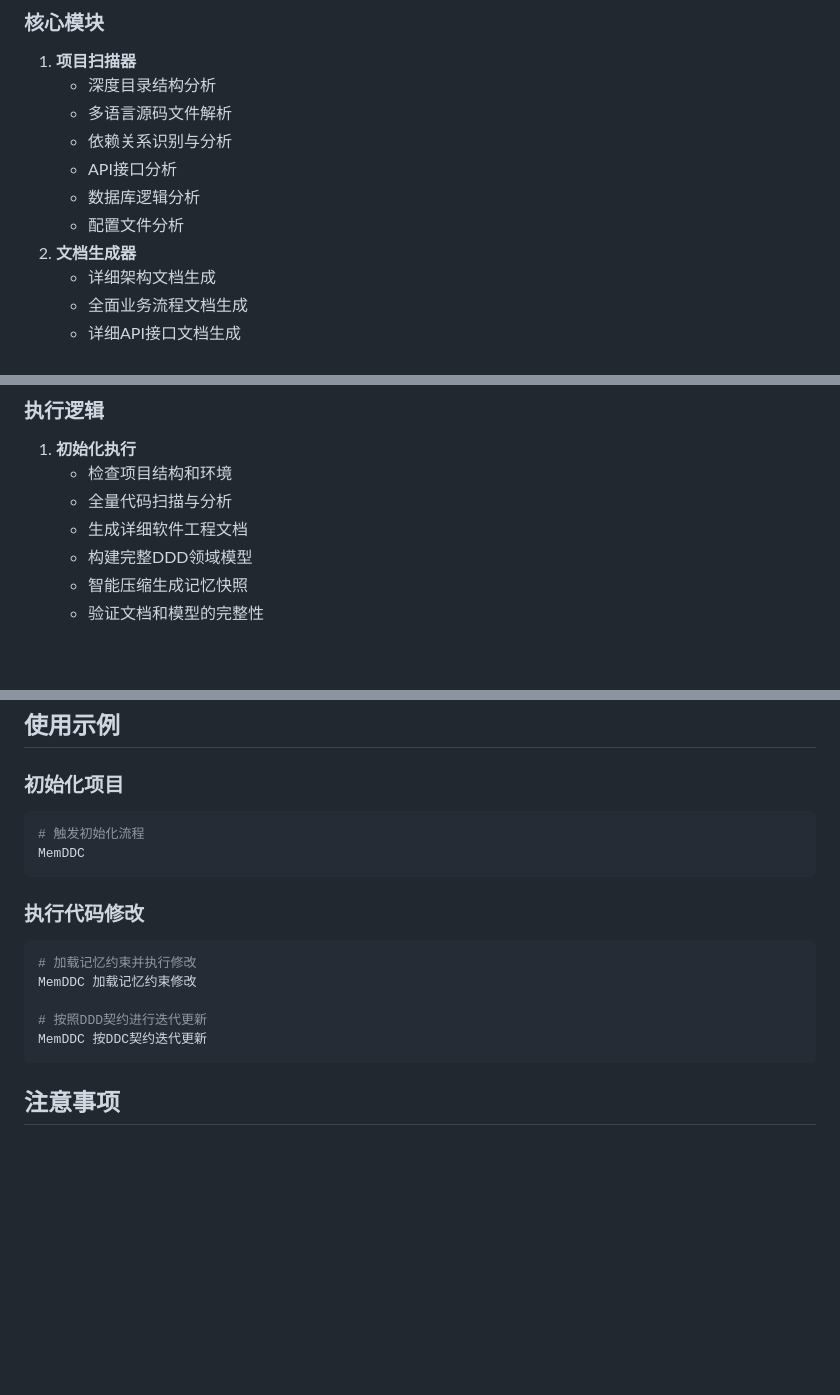
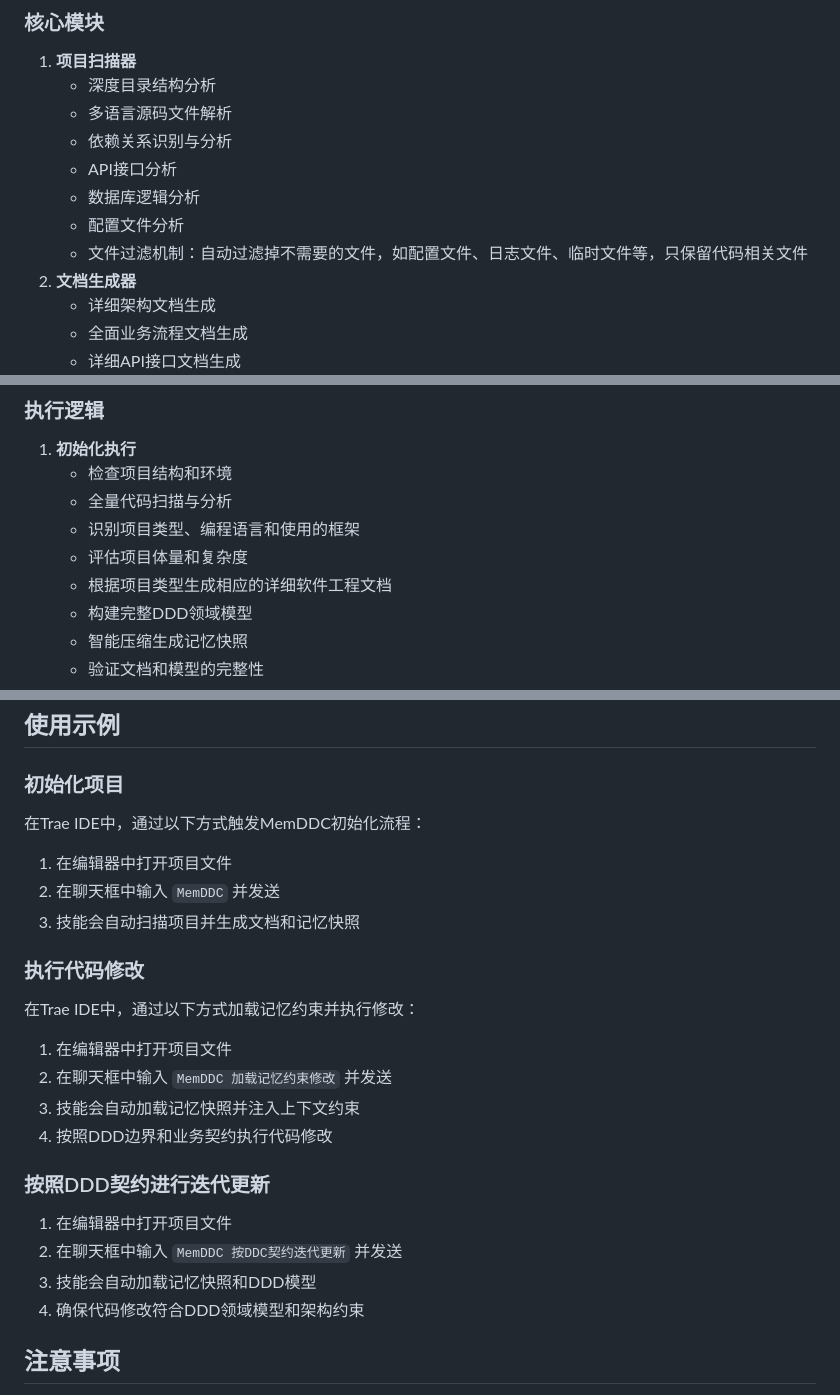
Before and after one commit to qihao123/memddc-ai-skill, a Markdown page: SKILL.md, 3 parts joined by grey strips. GitHub-like rendering; blank space fills up the shorter version.

Commit message:
update skill make it generate more docs and more infomation

````diff
--- a/SKILL.md
+++ b/SKILL.md
@@ -105,6 +124,7 @@
    - API接口分析
    - 数据库逻辑分析
    - 配置文件分析
+   - 文件过滤机制：自动过滤掉不需要的文件，如配置文件、日志文件、临时文件等，只保留代码相关文件
 2. **文档生成器**
    - 详细架构文档生成
    - 全面业务流程文档生成
@@ -139,7 +159,9 @@
 1. **初始化执行**
    - 检查项目结构和环境
    - 全量代码扫描与分析
-   - 生成详细软件工程文档
+   - 识别项目类型、编程语言和使用的框架
+   - 评估项目体量和复杂度
+   - 根据项目类型生成相应的详细软件工程文档
    - 构建完整DDD领域模型
    - 智能压缩生成记忆快照
    - 验证文档和模型的完整性
@@ -176,20 +198,27 @@
 
 ### 初始化项目
 
-```bash
-# 触发初始化流程
-MemDDC
-```
+在Trae IDE中，通过以下方式触发MemDDC初始化流程：
+
+1. 在编辑器中打开项目文件
+2. 在聊天框中输入 `MemDDC` 并发送
+3. 技能会自动扫描项目并生成文档和记忆快照
 
 ### 执行代码修改
 
-```bash
-# 加载记忆约束并执行修改
-MemDDC 加载记忆约束修改
+在Trae IDE中，通过以下方式加载记忆约束并执行修改：
 
-# 按照DDD契约进行迭代更新
-MemDDC 按DDC契约迭代更新
-```
+1. 在编辑器中打开项目文件
+2. 在聊天框中输入 `MemDDC 加载记忆约束修改` 并发送
+3. 技能会自动加载记忆快照并注入上下文约束
+4. 按照DDD边界和业务契约执行代码修改
+
+### 按照DDD契约进行迭代更新
+
+1. 在编辑器中打开项目文件
+2. 在聊天框中输入 `MemDDC 按DDC契约迭代更新` 并发送
+3. 技能会自动加载记忆快照和DDD模型
+4. 确保代码修改符合DDD领域模型和架构约束
 
 ## 注意事项
 
````
Also changed, not shown: other parts of SKILL.md (+44 -25 lines), README.md (+7 -1 lines).
